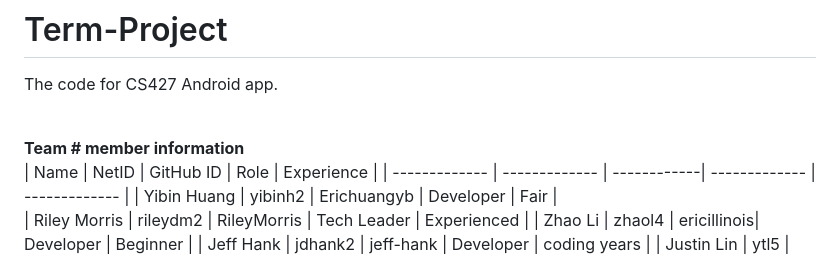
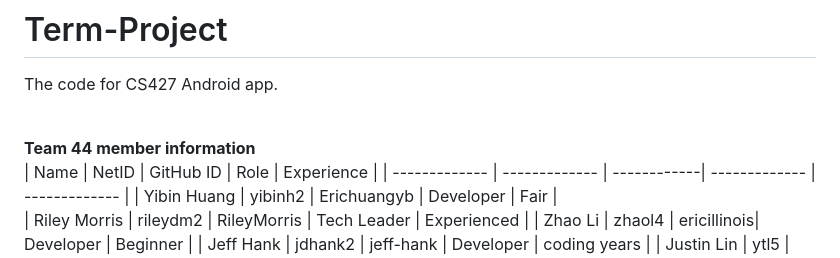
Before and after one commit to joe-jhou2/CS427-AppProject-Team44, a Markdown page: README.md, the part around the change. GitHub-like rendering.

Commit message:
Changed team # to 44 on line 6

```diff
--- a/README.md
+++ b/README.md
@@ -3,7 +3,7 @@ The code for CS427 Android app.
 <br/>
 <br/>
 
-<b>Team # member information</b>
+<b>Team 44 member information</b>
 <br/>
 | Name          | NetID         | GitHub ID   | Role          | Experience    |
 | ------------- | ------------- | ------------| ------------- | ------------- |
```
